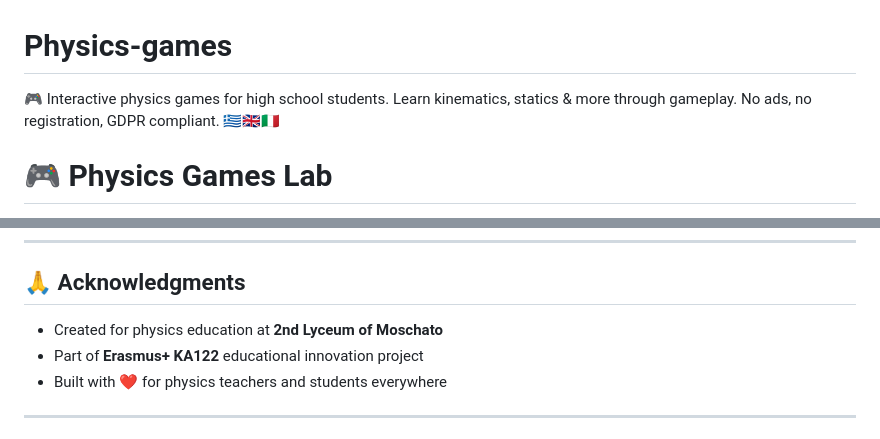
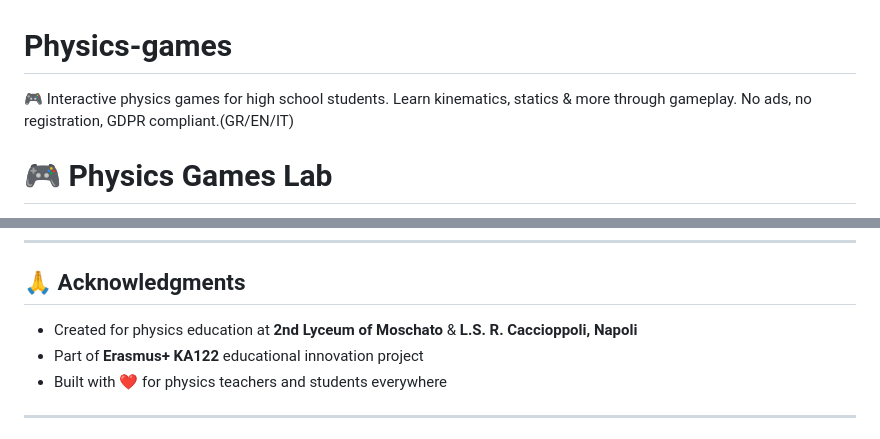
Before and after one commit to physicsplay/Physics-games, a Markdown page: README.md, 2 parts joined by grey strips. Drawn GitHub-style.

```diff
--- a/README.md
+++ b/README.md
@@ -1,5 +1,5 @@
 # Physics-games
-🎮 Interactive physics games for high school students. Learn kinematics, statics &amp; more through gameplay. No ads, no registration, GDPR compliant. 🇬🇷🇬🇧🇮🇹
+🎮 Interactive physics games for high school students. Learn kinematics, statics &amp; more through gameplay. No ads, no registration, GDPR compliant.(GR/EN/IT)
 # 🎮 Physics Games Lab
 
 **Interactive physics games for high school students**
@@ -185,7 +185,7 @@ Just include attribution to this project.
 
 ## 🙏 Acknowledgments
 
-- Created for physics education at **2nd Lyceum of Moschato**
+- Created for physics education at **2nd Lyceum of Moschato** & **L.S. R. Caccioppoli, Napoli**
 - Part of **Erasmus+ KA122** educational innovation project
 - Built with ❤️ for physics teachers and students everywhere
 
```
